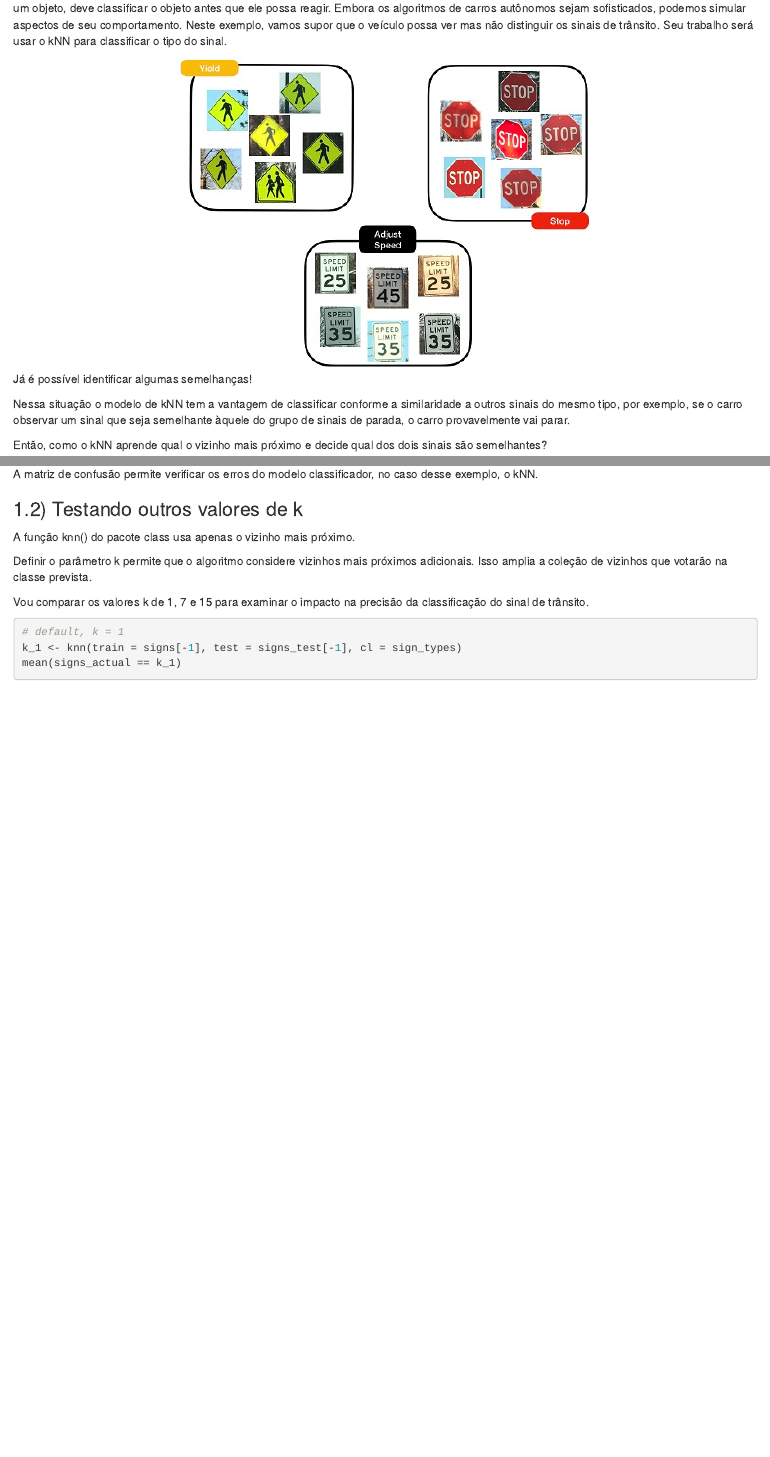
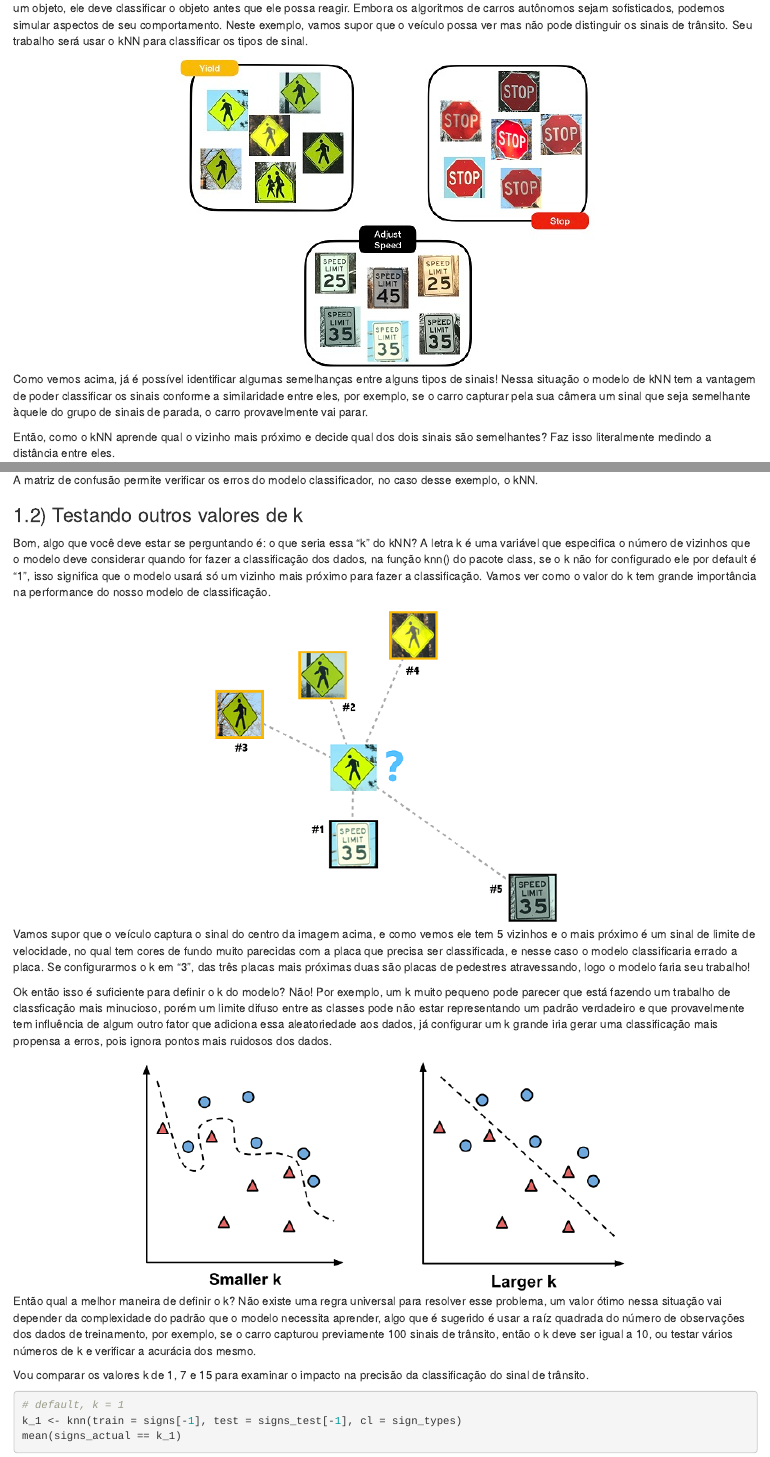
Before and after one commit to plbalmeida/classificacao, an R Markdown document (2019-03-Supervised_Learning_in_R_-_Classification.Rmd): the page in a window 1100 px wide, from 690 px down, and a second part further down, joined at a grey line. Rendered offline with R 4.5, knitr and Pandoc, with nearby package versions; code that draws random numbers runs with fixed seeds of ours; some code elsewhere in the file could not run offline.

Commit message:
Add files via upload

```diff
--- a/2019-03-Supervised_Learning_in_R_-_Classification.Rmd
+++ b/2019-03-Supervised_Learning_in_R_-_Classification.Rmd
@@ -22,14 +22,13 @@ O kNN é um bom método para começar a entender o aprendizado de máquina super
 </center>
 
 
-Alguns aspectos da condução autônoma de veículos envolvem a classificação de imagens, por exemplo, quando a câmera de um veículo observa um objeto, deve classificar o objeto antes que ele possa reagir. Embora os algoritmos de carros autônomos sejam sofisticados, podemos simular aspectos de seu comportamento. Neste exemplo, vamos supor que o veículo possa ver mas não distinguir os sinais de trânsito. Seu trabalho será usar o kNN para classificar o tipo do sinal.
+Alguns aspectos da condução autônoma de veículos envolvem a classificação de imagens, por exemplo, quando a câmera de um veículo captura um objeto, ele deve classificar o objeto antes que ele possa reagir. Embora os algoritmos de carros autônomos sejam sofisticados, podemos simular aspectos de seu comportamento. Neste exemplo, vamos supor que o veículo possa ver mas não pode distinguir os sinais de trânsito. Seu trabalho será usar o kNN para classificar os tipos de sinal.
 
 <center>
 ![](knn_2.jpg)
 </center>
 
-Já é possível identificar algumas semelhanças!
+Como vemos acima, já é possível identificar algumas semelhanças entre alguns tipos de sinais! Nessa situação o modelo de kNN tem a vantagem de poder classificar os sinais conforme a similaridade entre eles, por exemplo, se o carro capturar pela sua câmera um sinal que seja semelhante àquele do grupo de sinais de parada, o carro provavelmente vai parar.
 
-Nessa situação o modelo de kNN tem a vantagem de classificar conforme a similaridade a outros sinais do mesmo tipo, por exemplo, se o carro observar um sinal que seja semelhante àquele do grupo de sinais de parada, o carro provavelmente vai parar.
+Então, como o kNN aprende qual o vizinho mais próximo e decide qual dos dois sinais são semelhantes? Faz isso literalmente medindo a distância entre eles.
 
-Então, como o kNN aprende qual o vizinho mais próximo e decide qual dos dois sinais são semelhantes?
@@ -105,9 +101,21 @@ A matriz de confusão permite verificar os erros do modelo classificador, no cas
 
 ### 1.2) Testando outros valores de k
 
-A função knn() do pacote class usa apenas o vizinho mais próximo.
+Bom, algo que você deve estar se perguntando é: o que seria essa "k" do kNN? A letra k é uma variável que especifica o número de vizinhos que o modelo deve considerar quando for fazer a classificação dos dados, na função knn() do pacote class, se o k não for configurado ele por default é "1", isso significa que o modelo usará só um vizinho mais próximo para fazer a classificação. Vamos ver como o valor do k tem grande importância na performance do nosso modelo de classificação.
 
-Definir o parâmetro k permite que o algoritmo considere vizinhos mais próximos adicionais. Isso amplia a coleção de vizinhos que votarão na classe prevista.
+<center>
+![](knn_4.png)
+</center>
+
+Vamos supor que o veículo captura o sinal do centro da imagem acima, e como vemos ele tem 5 vizinhos e o mais próximo é um sinal de limite de velocidade, no qual tem cores de fundo muito parecidas com a placa que precisa ser classificada, e nesse caso o modelo classificaria errado a placa. Se configurarmos o k em "3", das três  placas mais próximas duas são placas de pedestres atravessando, logo o modelo faria seu trabalho!
+
+Ok então isso é suficiente para definir o k do modelo? Não! Por exemplo, um k muito pequeno pode parecer que está fazendo um trabalho de classficação mais minucioso, porém um limite difuso entre as classes pode não estar representando um padrão verdadeiro e que provavelmente tem influência de algum outro fator que adiciona essa aleatoriedade aos dados, já configurar um k grande iria gerar uma classificação mais propensa a erros, pois ignora pontos mais ruidosos dos dados.
+
+<center>
+![](knn_5.png)
+</center>
+
+Então qual a melhor maneira de definir o k? Não existe uma regra universal para resolver esse problema, um valor ótimo nessa situação vai depender da complexidade do padrão que o modelo necessita aprender, algo que é sugerido é usar a raíz quadrada do número de observações dos dados de treinamento, por exemplo, se o carro capturou previamente 100 sinais de trânsito, então o k deve ser igual a 10, ou testar vários números de k e verificar a acurácia dos mesmo.
 
 Vou comparar os valores k de 1, 7 e 15 para examinar o impacto na precisão da classificação do sinal de trânsito.
 
```
Also changed, not shown: 2019-03-Supervised_Learning_in_R_-_Classification.html, knn_4.png (added), knn_5.png (added), 2019-03-Supervised_Learning_in_R_-_Classification.Rmd (17 more changed lines).
